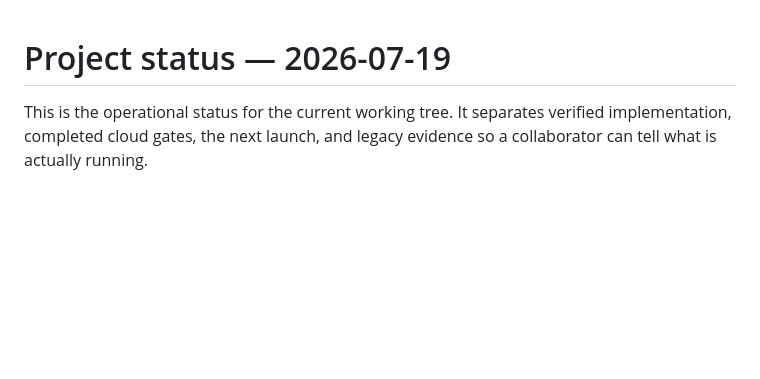
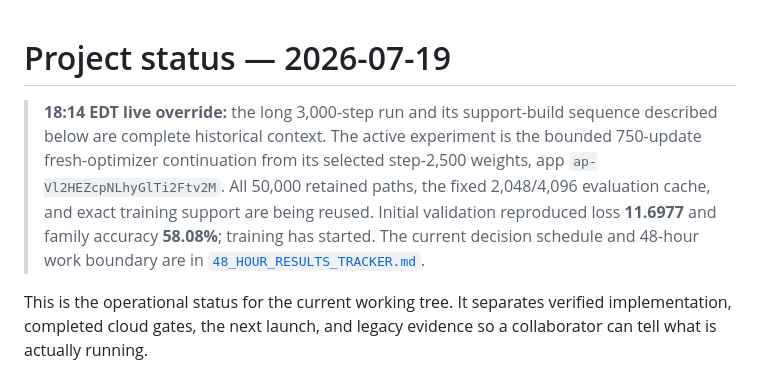
Before and after one commit to magantiro/compose_rgm, a Markdown page: docs/PROJECT_STATUS.md, the part around the change. Drawn GitHub-style; blank space fills up the shorter version.

Commit message:
Record bounded 48-hour results sprint

```diff
--- a/docs/PROJECT_STATUS.md
+++ b/docs/PROJECT_STATUS.md
@@ -1,4 +1,14 @@
 # Project status — 2026-07-19
+
+> **18:14 EDT live override:** the long 3,000-step run and its support-build
+> sequence described below are complete historical context.  The active
+> experiment is the bounded 750-update fresh-optimizer continuation from its
+> selected step-2,500 weights, app `ap-Vl2HEZcpNLhyGlTi2Ftv2M`.  All 50,000
+> retained paths, the fixed 2,048/4,096 evaluation cache, and exact training
+> support are being reused.  Initial validation reproduced loss **11.6977** and
+> family accuracy **58.08%**; training has started.  The current decision
+> schedule and 48-hour work boundary are in
+> [`48_HOUR_RESULTS_TRACKER.md`](48_HOUR_RESULTS_TRACKER.md).
 
 This is the operational status for the current working tree. It separates
 verified implementation, completed cloud gates, the next launch, and legacy
```
Also changed, not shown: docs/48_HOUR_RESULTS_TRACKER.md (added, +62 -0 lines).
